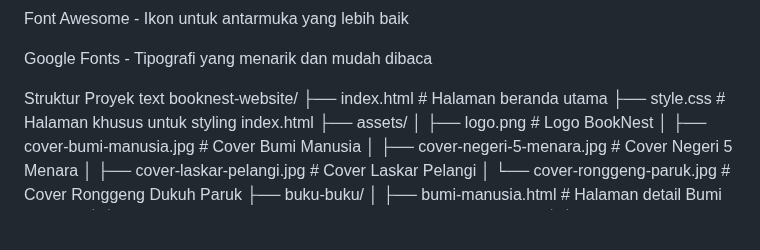
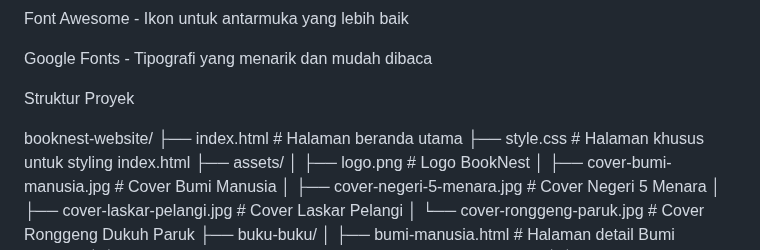
Before and after one commit to Loetphij/BookNest-marketplace, a Markdown page: README.md, the part around the change. Rendered like a GitHub page; blank space fills up the shorter version.

```diff
--- a/README.md
+++ b/README.md
@@ -38,7 +38,7 @@ Font Awesome - Ikon untuk antarmuka yang lebih baik
 Google Fonts - Tipografi yang menarik dan mudah dibaca
 
 Struktur Proyek
-text
+
 booknest-website/
 ├── index.html                  # Halaman beranda utama
 ├── style.css                   # Halaman khusus untuk styling index.html
```
